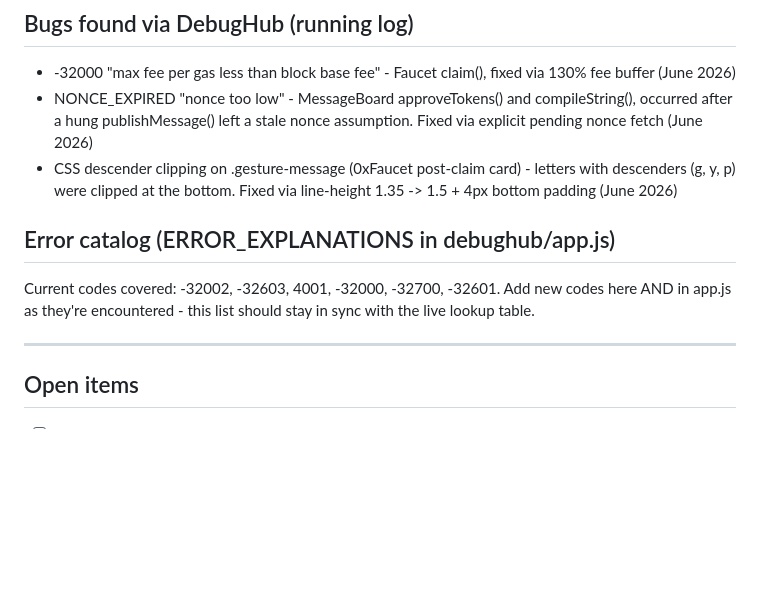
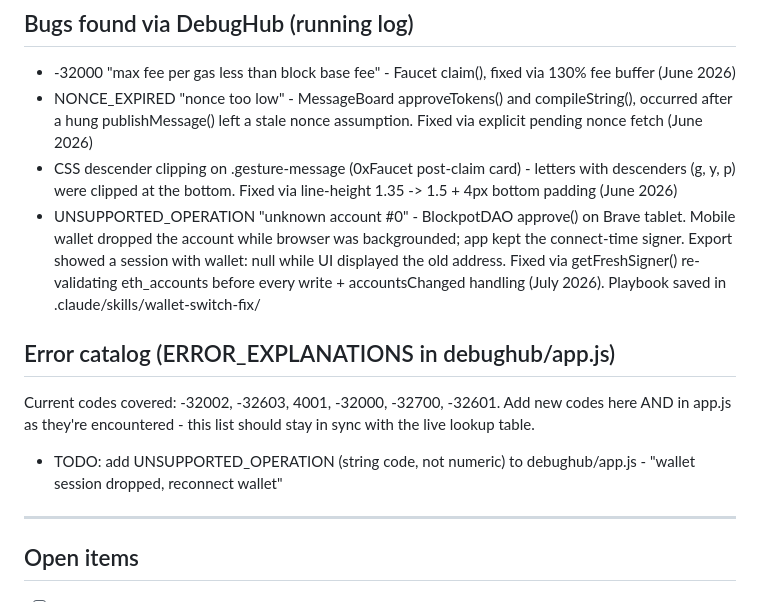
Before and after one commit to 0xTimberZx/blockpotdao, a Markdown page: notes.md, the part around the change. GitHub-like rendering; blank space fills up the shorter version.

Commit message:
Log unknown-account bug and UNSUPPORTED_OPERATION catalog TODO in notes
Co-Authored-By: Claude Fable 5 <noreply@anthropic.com>
Claude-Session: https://claude.ai/code/session_01PGGrU93NXama5UD7deSZEc

```diff
--- a/notes.md
+++ b/notes.md
@@ -145,11 +145,20 @@ Found and fixed retroactively in (June 2026):
   card) - letters with descenders (g, y, p) were clipped at the
   bottom. Fixed via line-height 1.35 -> 1.5 + 4px bottom padding
   (June 2026)
+- UNSUPPORTED_OPERATION "unknown account #0" - BlockpotDAO approve()
+  on Brave tablet. Mobile wallet dropped the account while browser
+  was backgrounded; app kept the connect-time signer. Export showed
+  a session with wallet: null while UI displayed the old address.
+  Fixed via getFreshSigner() re-validating eth_accounts before every
+  write + accountsChanged handling (July 2026). Playbook saved in
+  .claude/skills/wallet-switch-fix/
 
 ## Error catalog (ERROR_EXPLANATIONS in debughub/app.js)
 Current codes covered: -32002, -32603, 4001, -32000, -32700, -32601.
 Add new codes here AND in app.js as they're encountered - this list
 should stay in sync with the live lookup table.
+- TODO: add UNSUPPORTED_OPERATION (string code, not numeric) to
+  debughub/app.js - "wallet session dropped, reconnect wallet"
 
 ---
 
```
